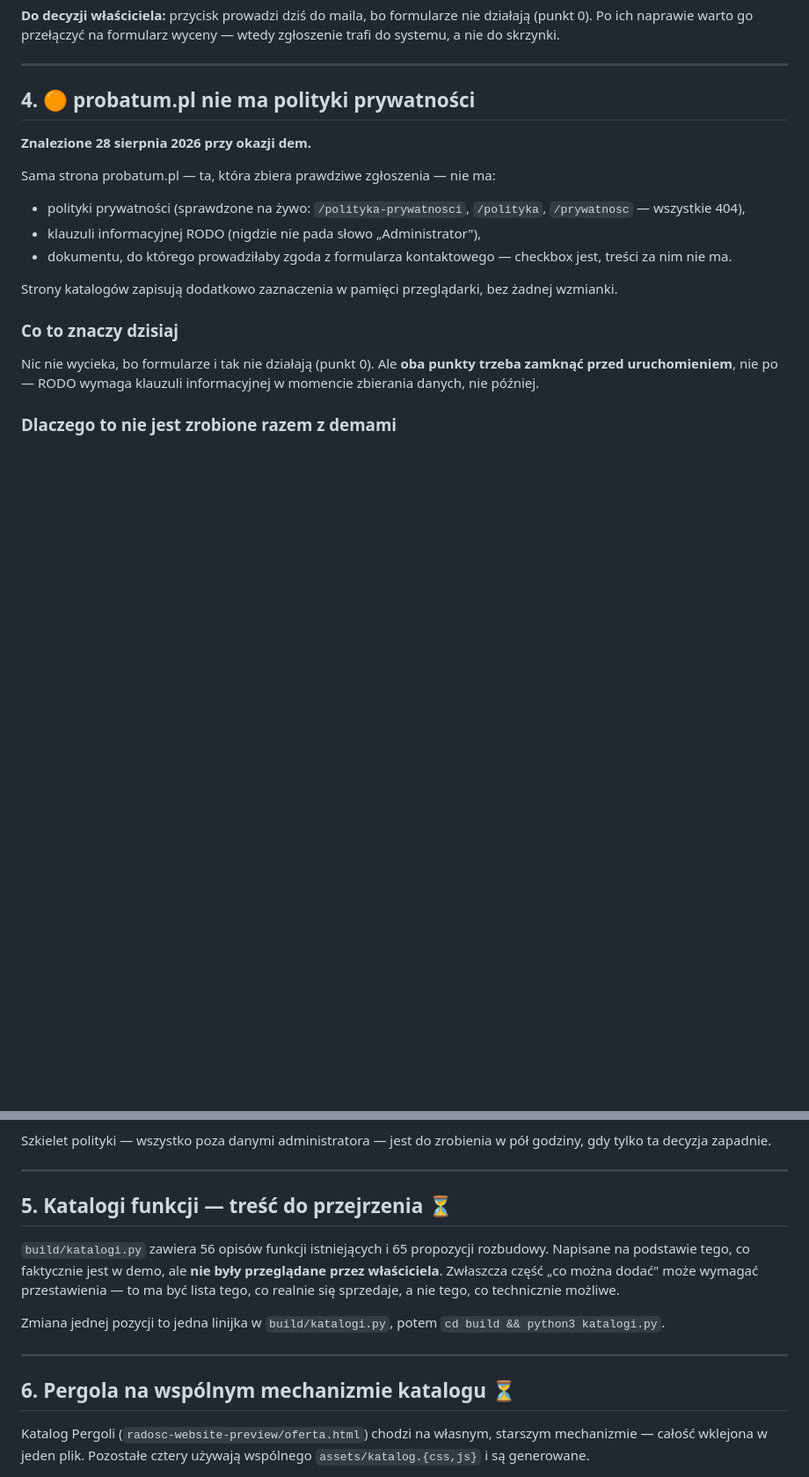
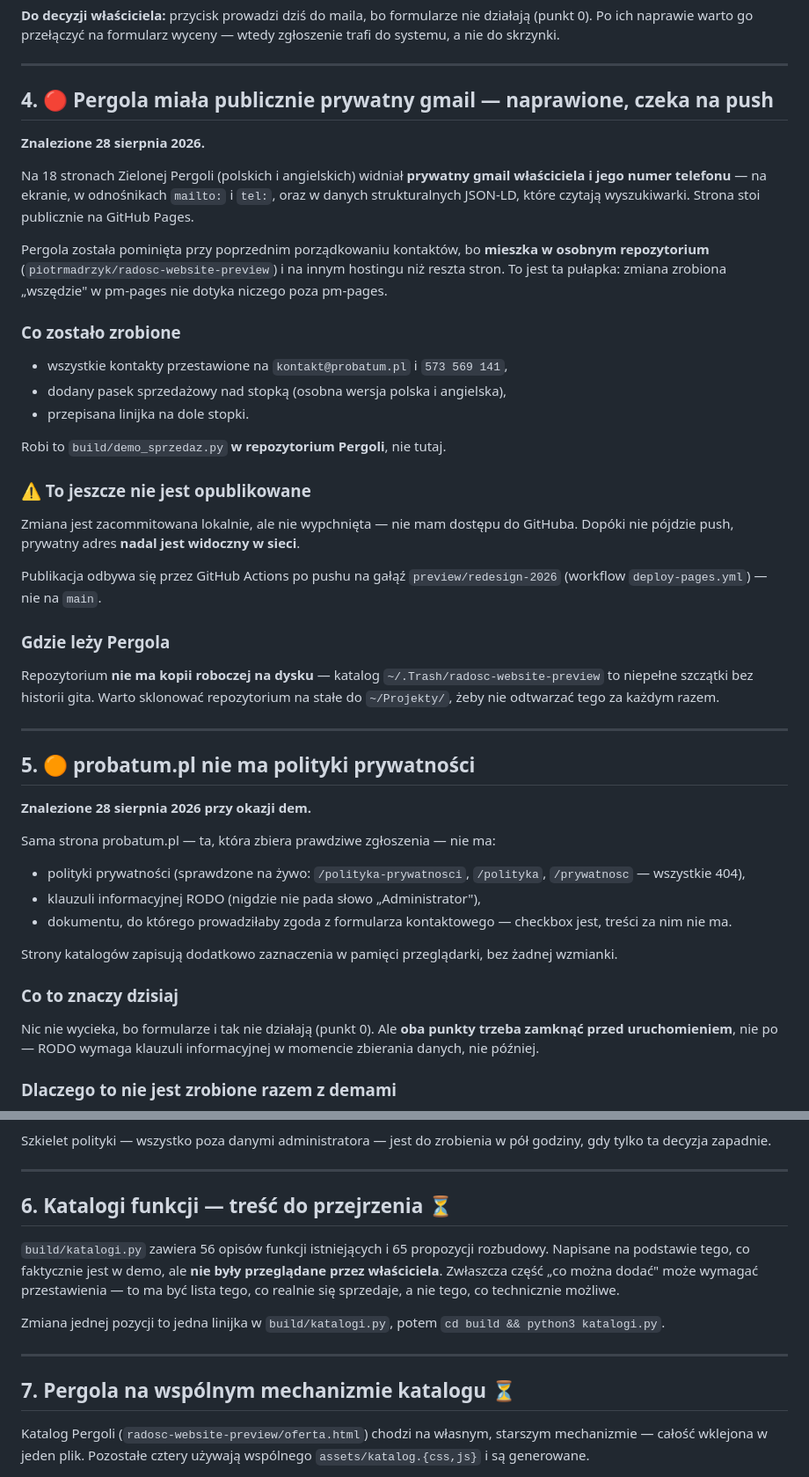
Before and after one commit to Piotrmadrzyk/pm-pages, a Markdown page: DO-ZROBIENIA.md, 2 parts joined by grey strips. Shown at 88% size. GitHub-like rendering; blank space fills up the shorter version.

Commit message:
DO-ZROBIENIA: Pergola miala publicznie prywatny gmail
Zapis znaleziska i tego, co z nim zrobione. Osobny punkt, bo Pergola mieszka
w innym repozytorium i na innym hostingu — a to wlasnie ta roznica sprawila,
ze poprzednie porzadkowanie kontaktow jej nie objelo.

Zmiana w Pergoli jest zacommitowana, ale nie wypchnieta — dopoki push nie
pojdzie, prywatny adres nadal jest widoczny w sieci.

Co-Authored-By: Claude Opus 5 (1M context) <noreply@anthropic.com>

```diff
--- a/DO-ZROBIENIA.md
+++ b/DO-ZROBIENIA.md
@@ -166,7 +166,46 @@ wyceny — wtedy zgłoszenie trafi do systemu, a nie do skrzynki.
 
 ---
 
-## 4. 🟠 probatum.pl nie ma polityki prywatności
+## 4. 🔴 Pergola miała publicznie prywatny gmail — naprawione, czeka na push
+
+**Znalezione 28 sierpnia 2026.**
+
+Na 18 stronach Zielonej Pergoli (polskich i angielskich) widniał **prywatny
+gmail właściciela i jego numer telefonu** — na ekranie, w odnośnikach
+`mailto:` i `tel:`, oraz w danych strukturalnych JSON-LD, które czytają
+wyszukiwarki. Strona stoi publicznie na GitHub Pages.
+
+Pergola została pominięta przy poprzednim porządkowaniu kontaktów, bo **mieszka
+w osobnym repozytorium** (`piotrmadrzyk/radosc-website-preview`) i na innym
+hostingu niż reszta stron. To jest ta pułapka: zmiana zrobiona „wszędzie"
+w pm-pages nie dotyka niczego poza pm-pages.
+
+### Co zostało zrobione
+
+- wszystkie kontakty przestawione na `kontakt@probatum.pl` i `573 569 141`,
+- dodany pasek sprzedażowy nad stopką (osobna wersja polska i angielska),
+- przepisana linijka na dole stopki.
+
+Robi to `build/demo_sprzedaz.py` **w repozytorium Pergoli**, nie tutaj.
+
+### ⚠️ To jeszcze nie jest opublikowane
+
+Zmiana jest zacommitowana lokalnie, ale nie wypchnięta — nie mam dostępu do
+GitHuba. Dopóki nie pójdzie push, prywatny adres **nadal jest widoczny w sieci**.
+
+Publikacja odbywa się przez GitHub Actions po pushu na gałąź
+`preview/redesign-2026` (workflow `deploy-pages.yml`) — nie na `main`.
+
+### Gdzie leży Pergola
+
+Repozytorium **nie ma kopii roboczej na dysku** — katalog
+`~/.Trash/radosc-website-preview` to niepełne szczątki bez historii gita.
+Warto sklonować repozytorium na stałe do `~/Projekty/`, żeby nie odtwarzać
+tego za każdym razem.
+
+---
+
+## 5. 🟠 probatum.pl nie ma polityki prywatności
 
 **Znalezione 28 sierpnia 2026 przy okazji dem.**
 
@@ -200,7 +239,7 @@ w pół godziny, gdy tylko ta decyzja zapadnie.
 
 ---
 
-## 5. Katalogi funkcji — treść do przejrzenia ⏳
+## 6. Katalogi funkcji — treść do przejrzenia ⏳
 
 `build/katalogi.py` zawiera 56 opisów funkcji istniejących i 65 propozycji
 rozbudowy. Napisane na podstawie tego, co faktycznie jest w demo, ale **nie
@@ -213,7 +252,7 @@ Zmiana jednej pozycji to jedna linijka w `build/katalogi.py`, potem
 
 ---
 
-## 6. Pergola na wspólnym mechanizmie katalogu ⏳
+## 7. Pergola na wspólnym mechanizmie katalogu ⏳
 
 Katalog Pergoli (`radosc-website-preview/oferta.html`) chodzi na własnym,
 starszym mechanizmie — całość wklejona w jeden plik. Pozostałe cztery używają
```
